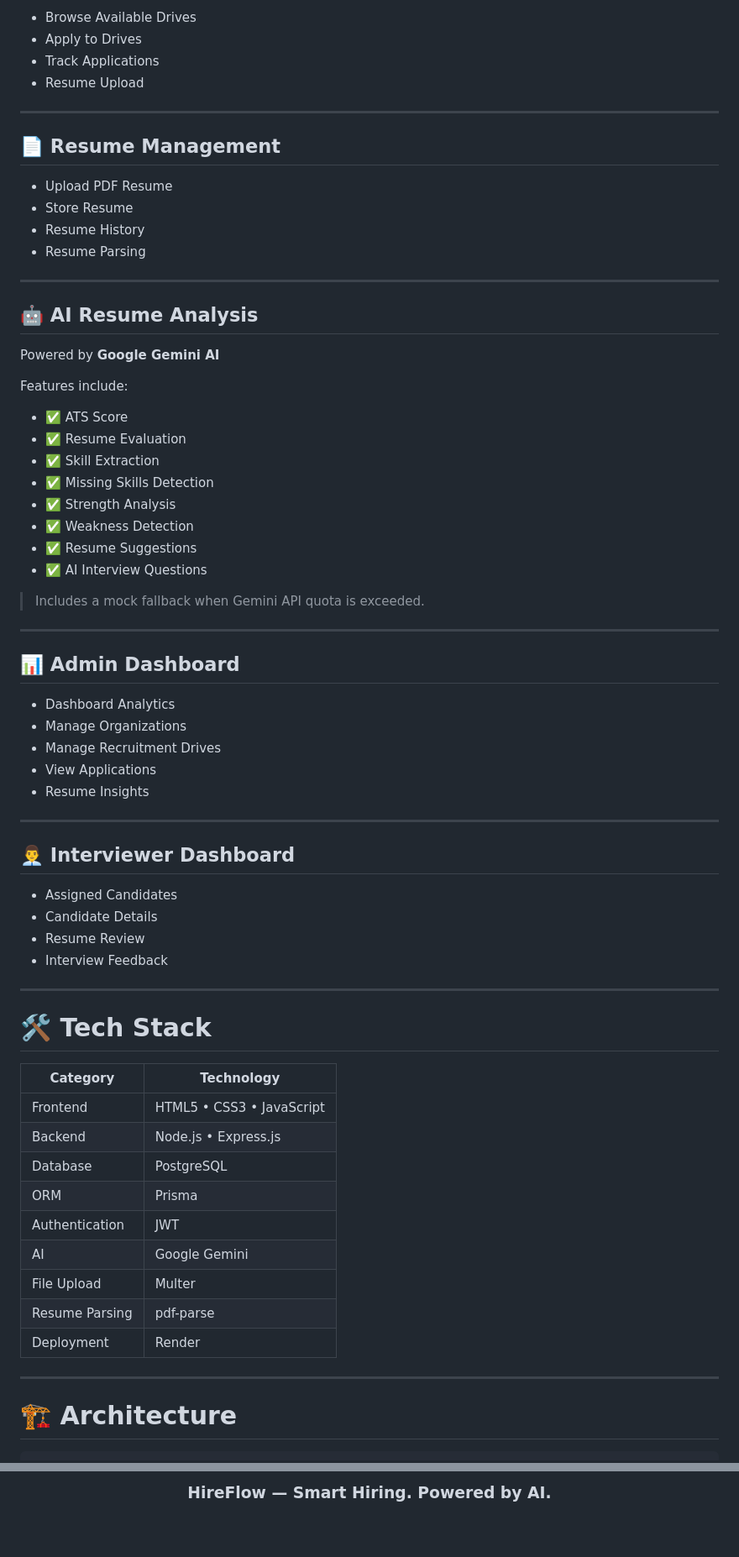
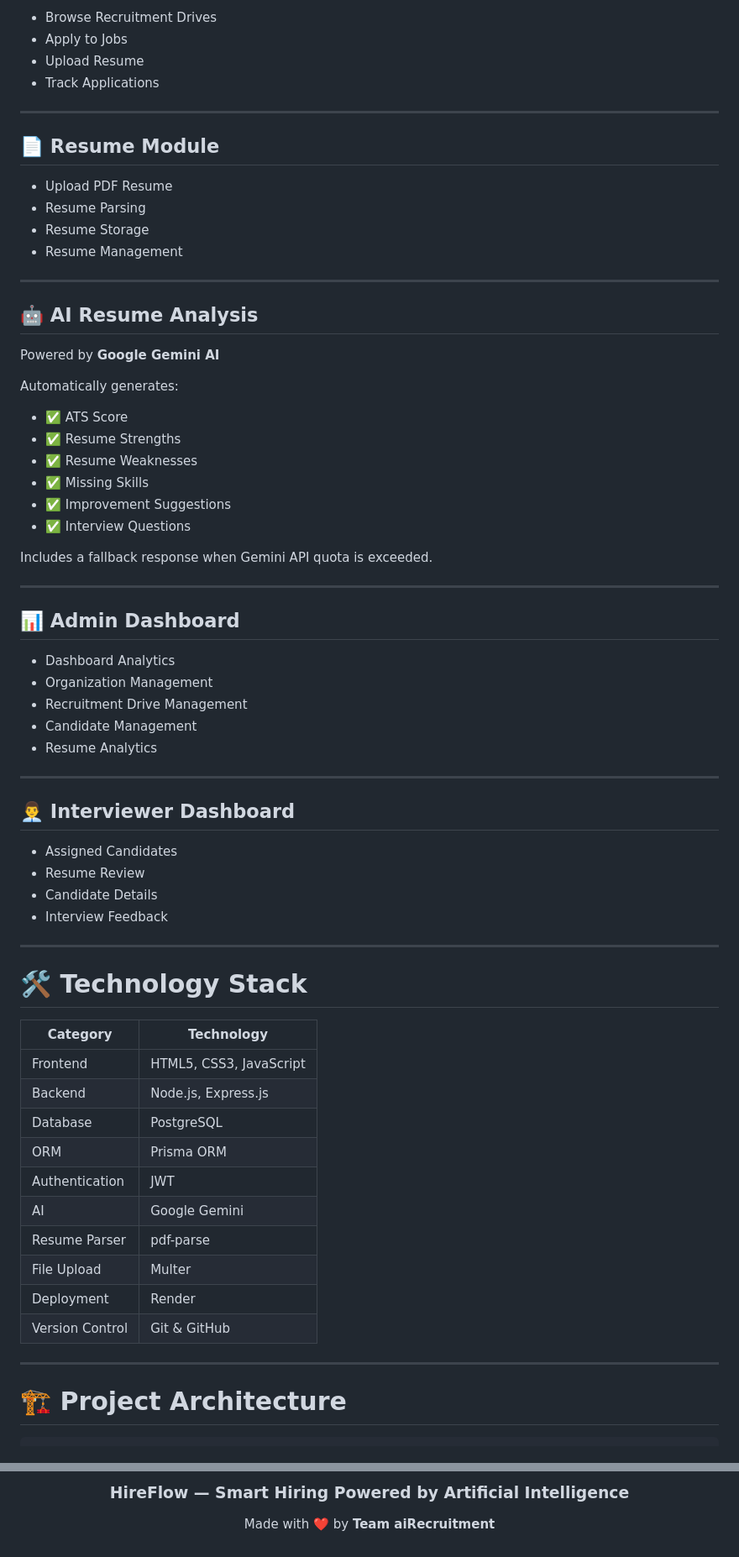
Before and after one commit to chiragarora07/aiRecruitment, a Markdown page: README.md, 2 parts joined by grey strips. Shown at 84% size. Rendered like a GitHub page.

````diff
--- a/README.md
+++ b/README.md
@@ -65,17 +100,17 @@ The platform enables organizations to create recruitment drives, candidates to a
 
-* Browse Available Drives
-* Apply to Drives
+* Browse Recruitment Drives
+* Apply to Jobs
+* Upload Resume
 * Track Applications
-* Resume Upload
 
 ---
 
-## 📄 Resume Management
+## 📄 Resume Module
 
 * Upload PDF Resume
-* Store Resume
-* Resume History
 * Resume Parsing
+* Resume Storage
+* Resume Management
 
 ---
 
@@ -83,56 +118,55 @@ The platform enables organizations to create recruitment drives, candidates to a
 
 Powered by **Google Gemini AI**
 
-Features include:
+Automatically generates:
 
 * ✅ ATS Score
-* ✅ Resume Evaluation
-* ✅ Skill Extraction
-* ✅ Missing Skills Detection
-* ✅ Strength Analysis
-* ✅ Weakness Detection
-* ✅ Resume Suggestions
-* ✅ AI Interview Questions
+* ✅ Resume Strengths
+* ✅ Resume Weaknesses
+* ✅ Missing Skills
+* ✅ Improvement Suggestions
+* ✅ Interview Questions
 
-> Includes a mock fallback when Gemini API quota is exceeded.
+Includes a fallback response when Gemini API quota is exceeded.
 
 ---
 
 ## 📊 Admin Dashboard
 
 * Dashboard Analytics
-* Manage Organizations
-* Manage Recruitment Drives
-* View Applications
-* Resume Insights
+* Organization Management
+* Recruitment Drive Management
+* Candidate Management
+* Resume Analytics
 
 ---
 
 ## 👨‍💼 Interviewer Dashboard
 
 * Assigned Candidates
+* Resume Review
 * Candidate Details
-* Resume Review
 * Interview Feedback
 
 ---
 
-# 🛠 Tech Stack
+# 🛠 Technology Stack
 
-| Category       | Technology                |
-| -------------- | ------------------------- |
-| Frontend       | HTML5 • CSS3 • JavaScript |
-| Backend        | Node.js • Express.js      |
-| Database       | PostgreSQL                |
-| ORM            | Prisma                    |
-| Authentication | JWT                       |
-| AI             | Google Gemini             |
-| File Upload    | Multer                    |
-| Resume Parsing | pdf-parse                 |
-| Deployment     | Render                    |
+| Category        | Technology              |
+| --------------- | ----------------------- |
+| Frontend        | HTML5, CSS3, JavaScript |
+| Backend         | Node.js, Express.js     |
+| Database        | PostgreSQL              |
+| ORM             | Prisma ORM              |
+| Authentication  | JWT                     |
+| AI              | Google Gemini           |
+| Resume Parser   | pdf-parse               |
+| File Upload     | Multer                  |
+| Deployment      | Render                  |
+| Version Control | Git & GitHub            |
 
 ---
 
-# 🏗 Architecture
+# 🏗 Project Architecture
 
 ```text
@@ -424,4 +483,6 @@ This project is intended for **educational and hackathon purposes**.
 
-### **HireFlow — Smart Hiring. Powered by AI.**
+### **HireFlow — Smart Hiring Powered by Artificial Intelligence**
+
+Made with ❤️ by **Team aiRecruitment**
 
 </div>
````
Also changed, not shown: other parts of README.md (+172 -112 lines).
